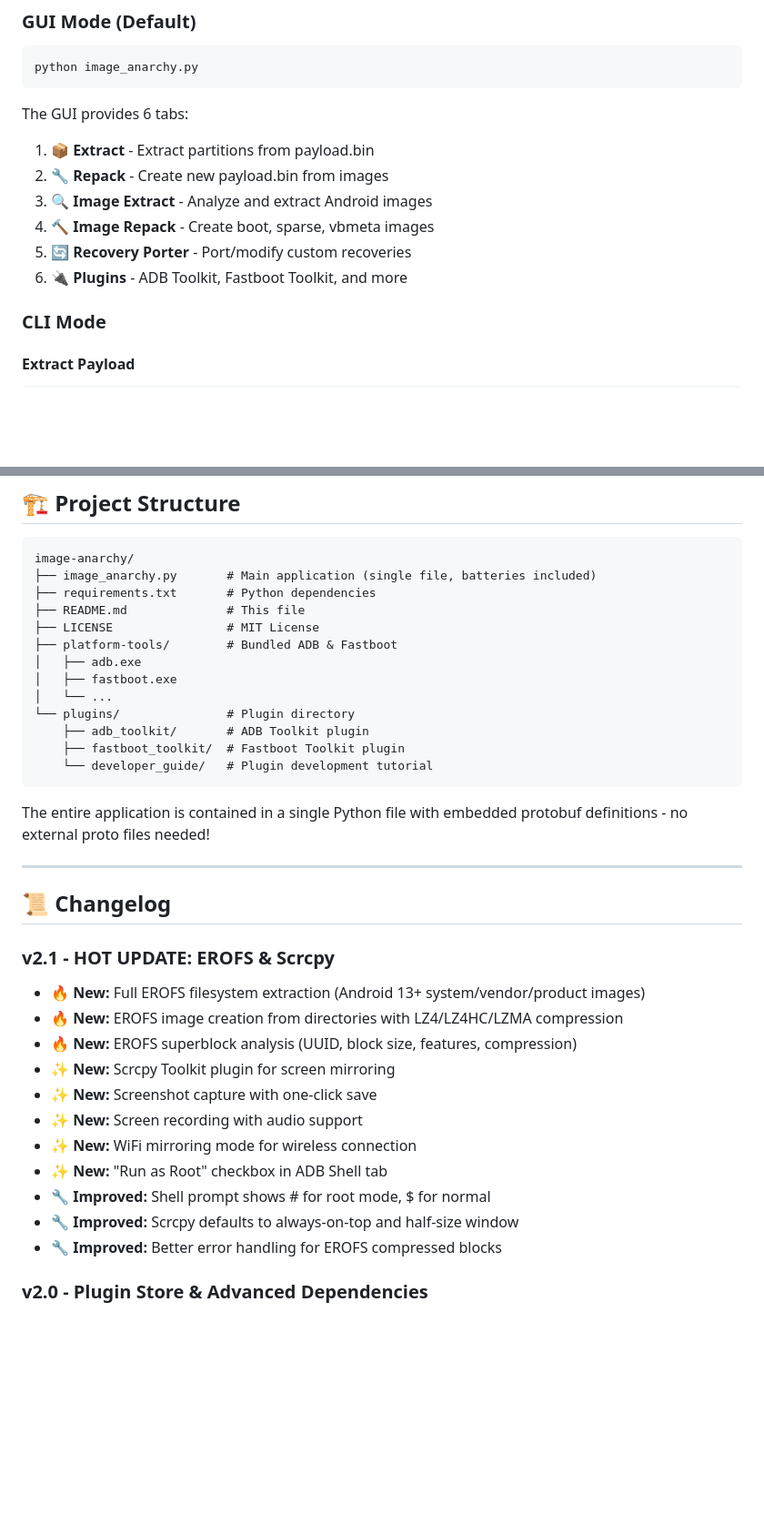
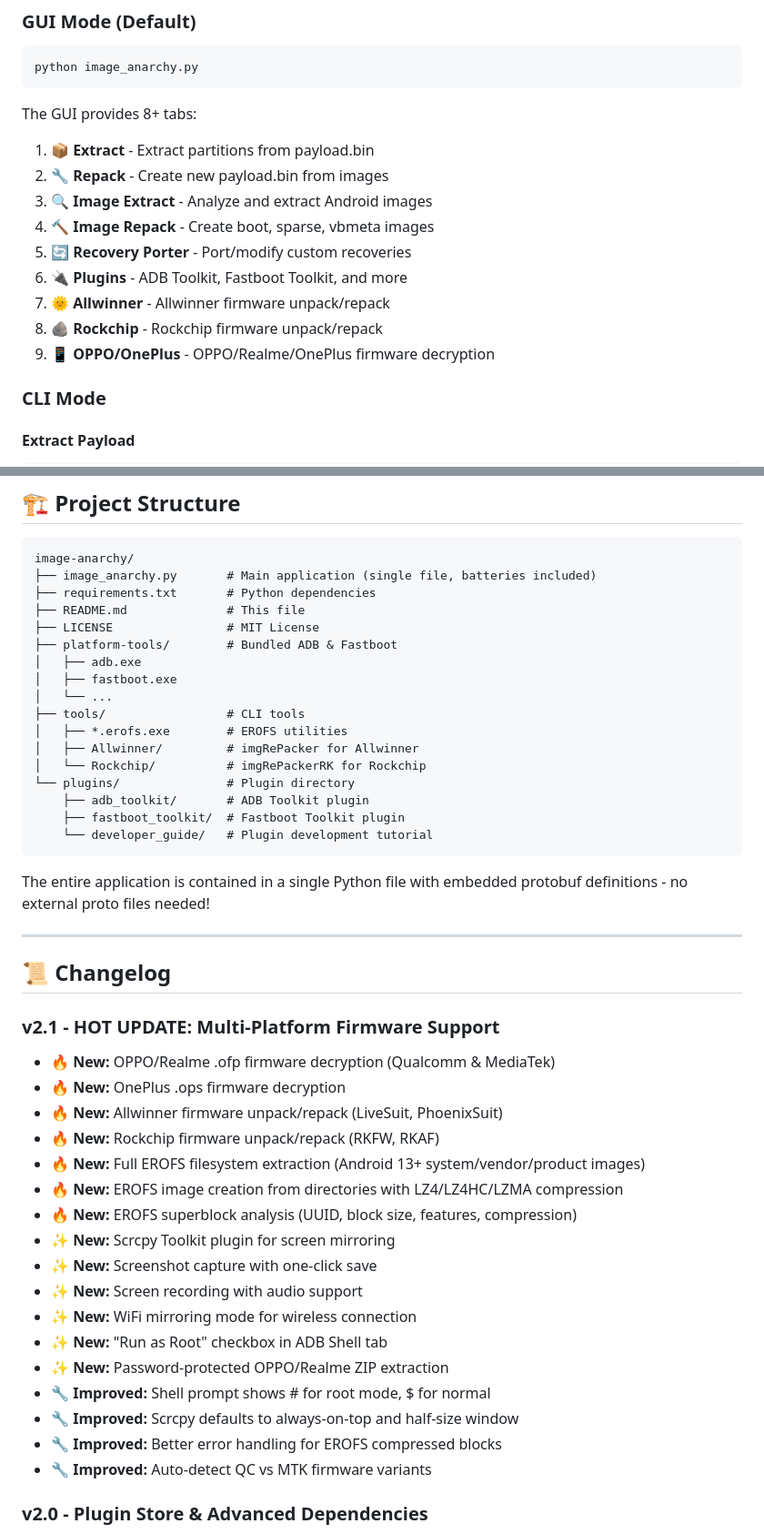
Before and after one commit to vehoelite/image-anarchy, a Markdown page: README.md, 2 parts joined by grey strips. Shown at 91% size. Drawn GitHub-style; blank space fills up the shorter version.

````diff
--- a/README.md
+++ b/README.md
@@ -311,13 +380,16 @@ lz4>=4.0.0            # Optional: for LZ4 ramdisk compression
 python image_anarchy.py
 ```
 
-The GUI provides 6 tabs:
+The GUI provides 8+ tabs:
 1. **📦 Extract** - Extract partitions from payload.bin
 2. **🔧 Repack** - Create new payload.bin from images
 3. **🔍 Image Extract** - Analyze and extract Android images
 4. **🔨 Image Repack** - Create boot, sparse, vbmeta images
 5. **🔄 Recovery Porter** - Port/modify custom recoveries
 6. **🔌 Plugins** - ADB Toolkit, Fastboot Toolkit, and more
+7. **🌞 Allwinner** - Allwinner firmware unpack/repack
+8. **🪨 Rockchip** - Rockchip firmware unpack/repack
+9. **📱 OPPO/OnePlus** - OPPO/Realme/OnePlus firmware decryption
 
 ### CLI Mode
 
@@ -605,6 +677,10 @@ image-anarchy/
 │   ├── adb.exe
 │   ├── fastboot.exe
 │   └── ...
+├── tools/                 # CLI tools
+│   ├── *.erofs.exe        # EROFS utilities
+│   ├── Allwinner/         # imgRePacker for Allwinner
+│   └── Rockchip/          # imgRePackerRK for Rockchip
 └── plugins/               # Plugin directory
     ├── adb_toolkit/       # ADB Toolkit plugin
     ├── fastboot_toolkit/  # Fastboot Toolkit plugin
@@ -617,7 +693,11 @@ The entire application is contained in a single Python file with embedded protob
 
 ## 📜 Changelog
 
-### v2.1 - HOT UPDATE: EROFS & Scrcpy
+### v2.1 - HOT UPDATE: Multi-Platform Firmware Support
+- 🔥 **New:** OPPO/Realme .ofp firmware decryption (Qualcomm & MediaTek)
+- 🔥 **New:** OnePlus .ops firmware decryption
+- 🔥 **New:** Allwinner firmware unpack/repack (LiveSuit, PhoenixSuit)
+- 🔥 **New:** Rockchip firmware unpack/repack (RKFW, RKAF)
 - 🔥 **New:** Full EROFS filesystem extraction (Android 13+ system/vendor/product images)
 - 🔥 **New:** EROFS image creation from directories with LZ4/LZ4HC/LZMA compression
 - 🔥 **New:** EROFS superblock analysis (UUID, block size, features, compression)
@@ -626,9 +706,11 @@ The entire application is contained in a single Python file with embedded protob
 - ✨ **New:** Screen recording with audio support
 - ✨ **New:** WiFi mirroring mode for wireless connection
 - ✨ **New:** "Run as Root" checkbox in ADB Shell tab
+- ✨ **New:** Password-protected OPPO/Realme ZIP extraction
 - 🔧 **Improved:** Shell prompt shows # for root mode, $ for normal
 - 🔧 **Improved:** Scrcpy defaults to always-on-top and half-size window
 - 🔧 **Improved:** Better error handling for EROFS compressed blocks
+- 🔧 **Improved:** Auto-detect QC vs MTK firmware variants
 
 ### v2.0 - Plugin Store & Advanced Dependencies
 - ✨ **New:** Online Plugin Store with browse, install, ratings & reviews
````
Also changed, not shown: other parts of README.md (+72 -3 lines).
